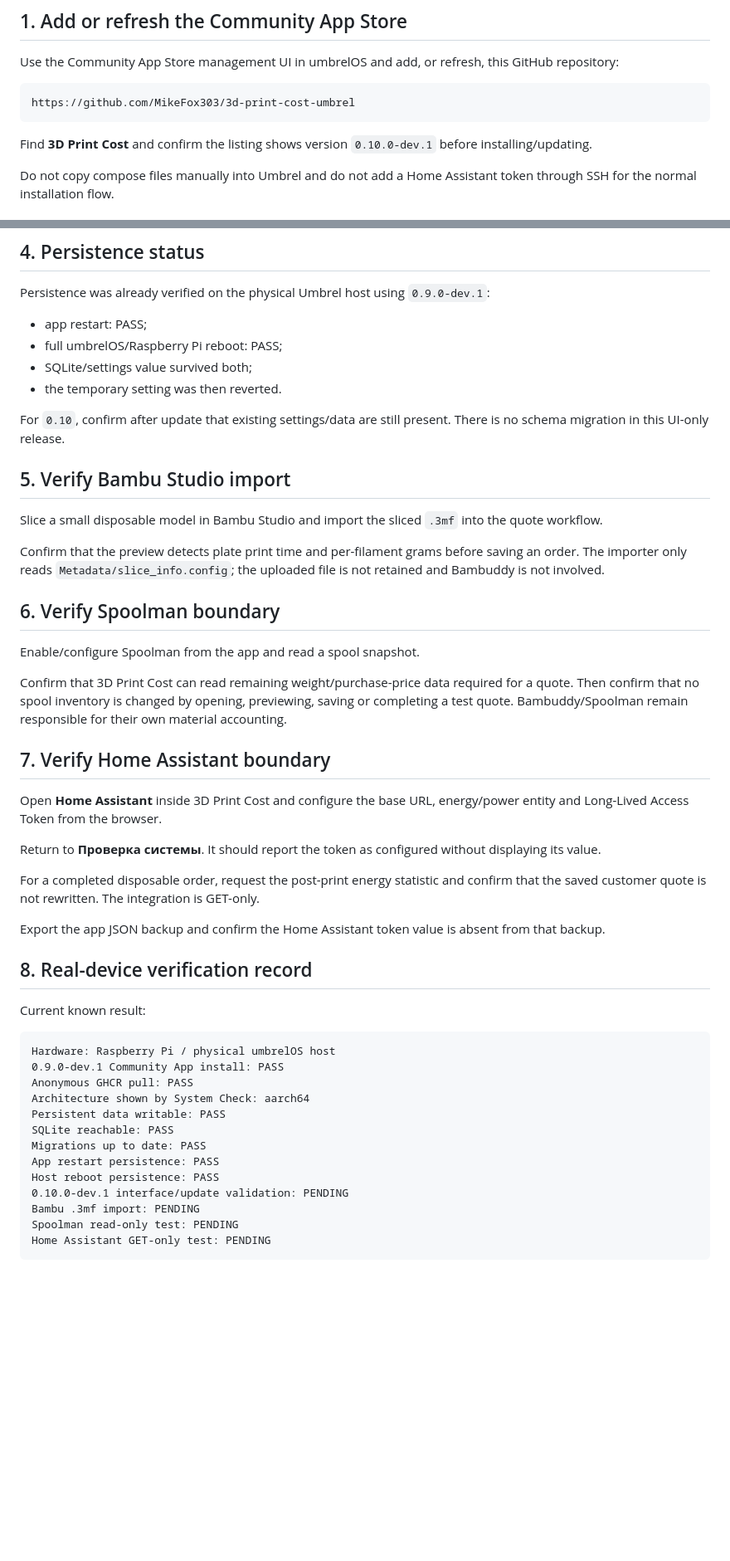
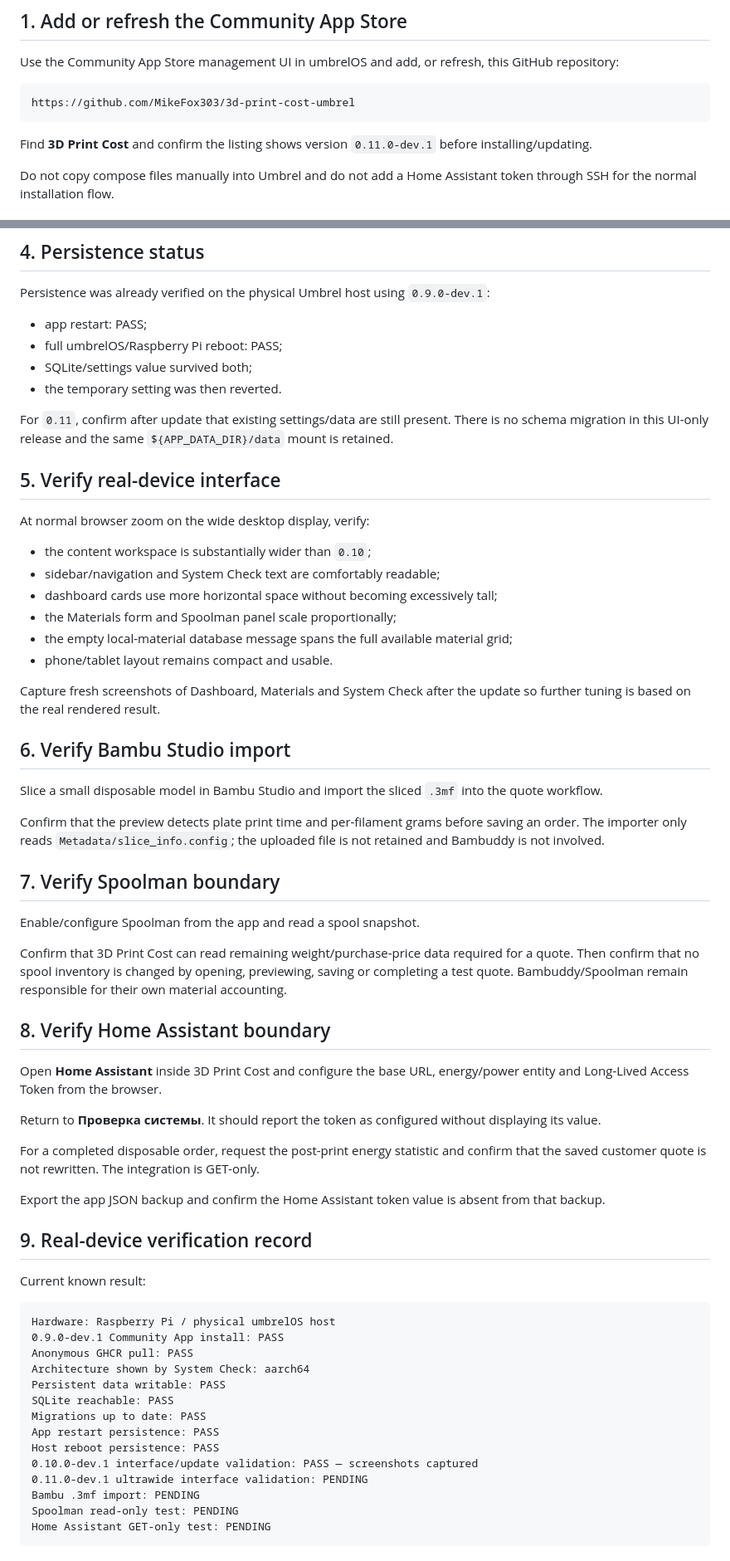
Before and after one commit to MikeFox303/3d-print-cost-umbrel, a Markdown page: docs/INSTALL_UMBREL.md, 2 parts joined by grey strips. Shown at 83% size. Drawn GitHub-style; blank space fills up the shorter version.

Commit message:
docs: update Umbrel verification runbook for v0.11

````diff
--- a/docs/INSTALL_UMBREL.md
+++ b/docs/INSTALL_UMBREL.md
@@ -42,7 +42,7 @@ Use the Community App Store management UI in umbrelOS and add, or refresh, this
 https://github.com/MikeFox303/3d-print-cost-umbrel
 ```
 
-Find **3D Print Cost** and confirm the listing shows version `0.10.0-dev.1` before installing/updating.
+Find **3D Print Cost** and confirm the listing shows version `0.11.0-dev.1` before installing/updating.
 
 Do not copy compose files manually into Umbrel and do not add a Home Assistant token through SSH for the normal installation flow.
 
@@ -81,21 +81,34 @@ Persistence was already verified on the physical Umbrel host using `0.9.0-dev.1`
 - SQLite/settings value survived both;
 - the temporary setting was then reverted.
 
-For `0.10`, confirm after update that existing settings/data are still present. There is no schema migration in this UI-only release.
+For `0.11`, confirm after update that existing settings/data are still present. There is no schema migration in this UI-only release and the same `${APP_DATA_DIR}/data` mount is retained.
 
-## 5. Verify Bambu Studio import
+## 5. Verify real-device interface
+
+At normal browser zoom on the wide desktop display, verify:
+
+- the content workspace is substantially wider than `0.10`;
+- sidebar/navigation and System Check text are comfortably readable;
+- dashboard cards use more horizontal space without becoming excessively tall;
+- the Materials form and Spoolman panel scale proportionally;
+- the empty local-material database message spans the full available material grid;
+- phone/tablet layout remains compact and usable.
+
+Capture fresh screenshots of Dashboard, Materials and System Check after the update so further tuning is based on the real rendered result.
+
+## 6. Verify Bambu Studio import
 
 Slice a small disposable model in Bambu Studio and import the sliced `.3mf` into the quote workflow.
 
 Confirm that the preview detects plate print time and per-filament grams before saving an order. The importer only reads `Metadata/slice_info.config`; the uploaded file is not retained and Bambuddy is not involved.
 
-## 6. Verify Spoolman boundary
+## 7. Verify Spoolman boundary
 
 Enable/configure Spoolman from the app and read a spool snapshot.
 
 Confirm that 3D Print Cost can read remaining weight/purchase-price data required for a quote. Then confirm that no spool inventory is changed by opening, previewing, saving or completing a test quote. Bambuddy/Spoolman remain responsible for their own material accounting.
 
-## 7. Verify Home Assistant boundary
+## 8. Verify Home Assistant boundary
 
 Open **Home Assistant** inside 3D Print Cost and configure the base URL, energy/power entity and Long-Lived Access Token from the browser.
 
@@ -105,7 +118,7 @@ For a completed disposable order, request the post-print energy statistic and co
 
 Export the app JSON backup and confirm the Home Assistant token value is absent from that backup.
 
-## 8. Real-device verification record
+## 9. Real-device verification record
 
 Current known result:
 
@@ -119,7 +132,8 @@ SQLite reachable: PASS
 Migrations up to date: PASS
 App restart persistence: PASS
 Host reboot persistence: PASS
-0.10.0-dev.1 interface/update validation: PENDING
+0.10.0-dev.1 interface/update validation: PASS — screenshots captured
+0.11.0-dev.1 ultrawide interface validation: PENDING
 Bambu .3mf import: PENDING
 Spoolman read-only test: PENDING
 Home Assistant GET-only test: PENDING
````
Also changed, not shown: other parts of docs/INSTALL_UMBREL.md (+4 -4 lines).
